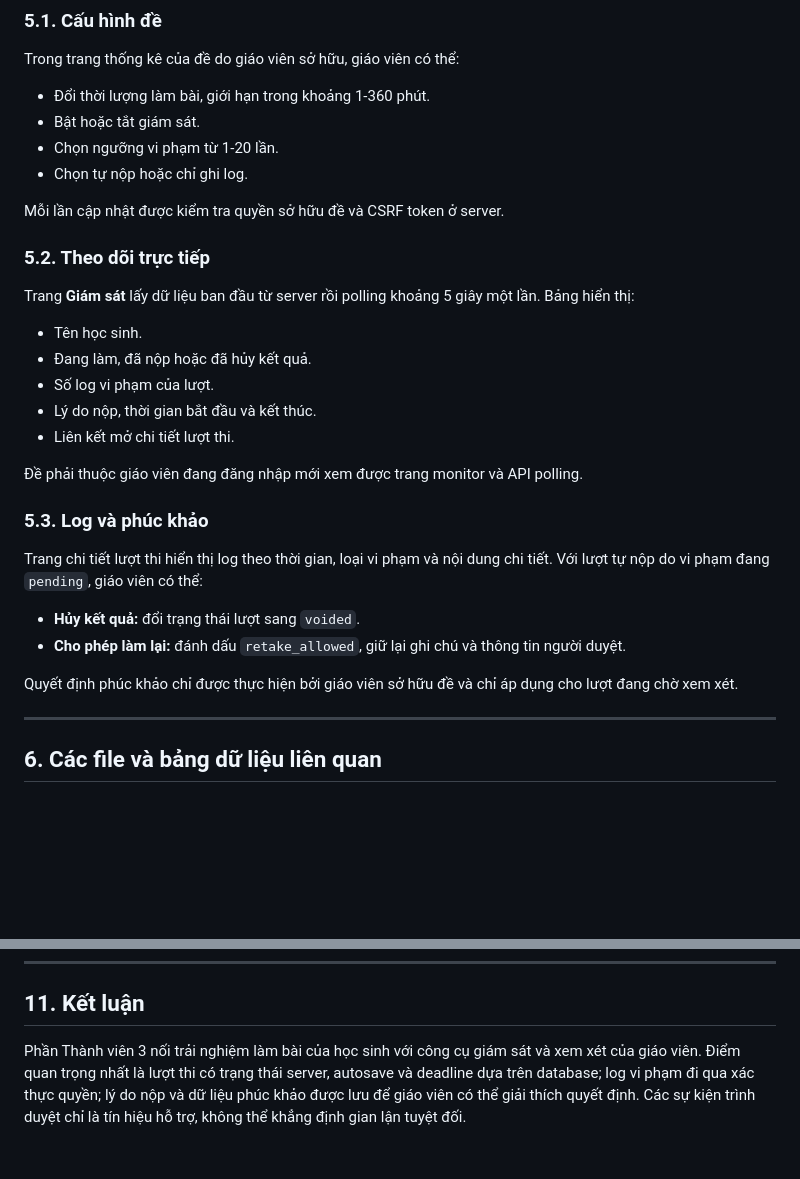
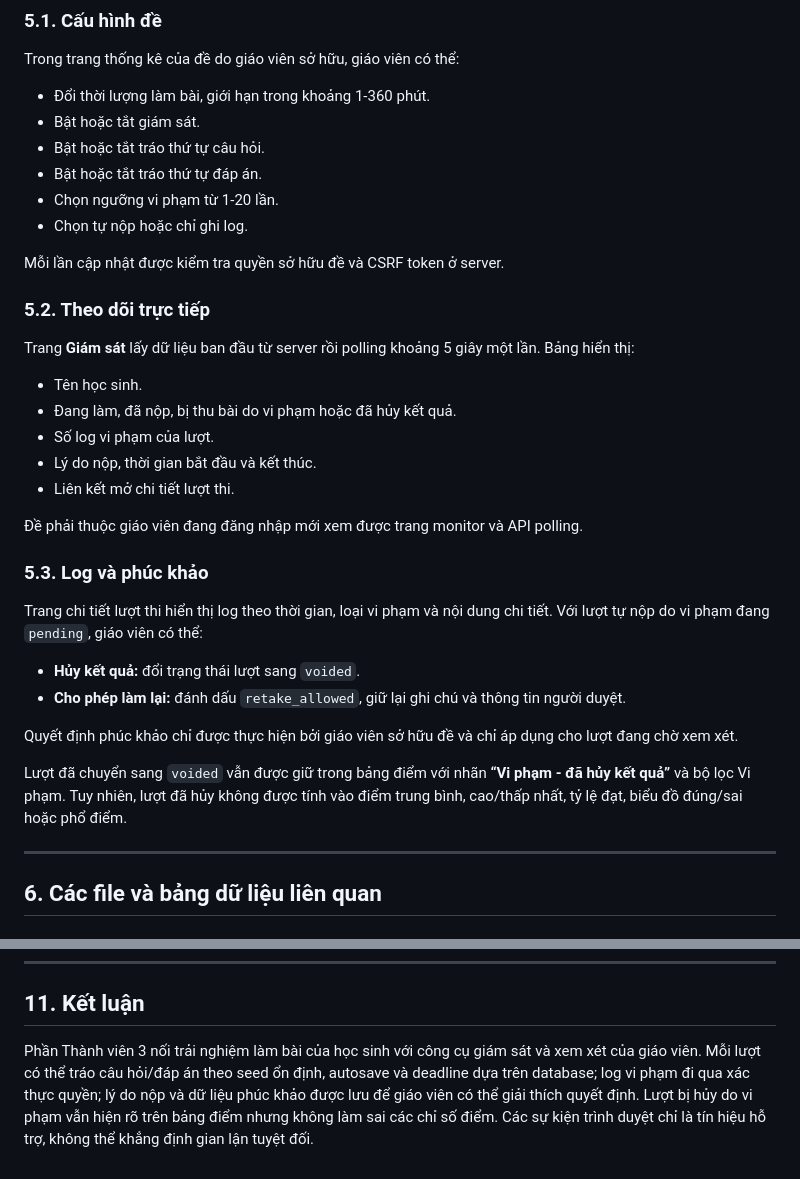
Before and after one commit to thangle1212/study-management, a Markdown page: baocaoREADMEngay_11thang_10thanhvienDung.md, 2 parts joined by grey strips. Rendered like a GitHub page; blank space fills up the shorter version.

```diff
--- a/baocaoREADMEngay_11thang_10thanhvienDung.md
+++ b/baocaoREADMEngay_11thang_10thanhvienDung.md
@@ -128,6 +129,8 @@ Trong trang thống kê của đề do giáo viên sở hữu, giáo viên có t
 
 - Đổi thời lượng làm bài, giới hạn trong khoảng 1-360 phút.
 - Bật hoặc tắt giám sát.
+- Bật hoặc tắt tráo thứ tự câu hỏi.
+- Bật hoặc tắt tráo thứ tự đáp án.
 - Chọn ngưỡng vi phạm từ 1-20 lần.
 - Chọn tự nộp hoặc chỉ ghi log.
 
@@ -138,7 +141,7 @@ Mỗi lần cập nhật được kiểm tra quyền sở hữu đề và CSRF t
 Trang **Giám sát** lấy dữ liệu ban đầu từ server rồi polling khoảng 5 giây một lần. Bảng hiển thị:
 
 - Tên học sinh.
-- Đang làm, đã nộp hoặc đã hủy kết quả.
+- Đang làm, đã nộp, bị thu bài do vi phạm hoặc đã hủy kết quả.
 - Số log vi phạm của lượt.
 - Lý do nộp, thời gian bắt đầu và kết thúc.
 - Liên kết mở chi tiết lượt thi.
@@ -153,6 +156,8 @@ Trang chi tiết lượt thi hiển thị log theo thời gian, loại vi phạm
 - **Cho phép làm lại:** đánh dấu `retake_allowed`, giữ lại ghi chú và thông tin người duyệt.
 
 Quyết định phúc khảo chỉ được thực hiện bởi giáo viên sở hữu đề và chỉ áp dụng cho lượt đang chờ xem xét.
+
+Lượt đã chuyển sang `voided` vẫn được giữ trong bảng điểm với nhãn **“Vi phạm - đã hủy kết quả”** và bộ lọc Vi phạm. Tuy nhiên, lượt đã hủy không được tính vào điểm trung bình, cao/thấp nhất, tỷ lệ đạt, biểu đồ đúng/sai hoặc phổ điểm.
 
 ---
 
@@ -258,4 +274,4 @@ Hướng phát triển tiếp:
 
 ## 11. Kết luận
 
-Phần Thành viên 3 nối trải nghiệm làm bài của học sinh với công cụ giám sát và xem xét của giáo viên. Điểm quan trọng nhất là lượt thi có trạng thái server, autosave và deadline dựa trên database; log vi phạm đi qua xác thực quyền; lý do nộp và dữ liệu phúc khảo được lưu để giáo viên có thể giải thích quyết định. Các sự kiện trình duyệt chỉ là tín hiệu hỗ trợ, không thể khẳng định gian lận tuyệt đối.
+Phần Thành viên 3 nối trải nghiệm làm bài của học sinh với công cụ giám sát và xem xét của giáo viên. Mỗi lượt có thể tráo câu hỏi/đáp án theo seed ổn định, autosave và deadline dựa trên database; log vi phạm đi qua xác thực quyền; lý do nộp và dữ liệu phúc khảo được lưu để giáo viên có thể giải thích quyết định. Lượt bị hủy do vi phạm vẫn hiện rõ trên bảng điểm nhưng không làm sai các chỉ số điểm. Các sự kiện trình duyệt chỉ là tín hiệu hỗ trợ, không thể khẳng định gian lận tuyệt đối.
```
Also changed, not shown: other parts of baocaoREADMEngay_11thang_10thanhvienDung.md (+16 -4 lines).
